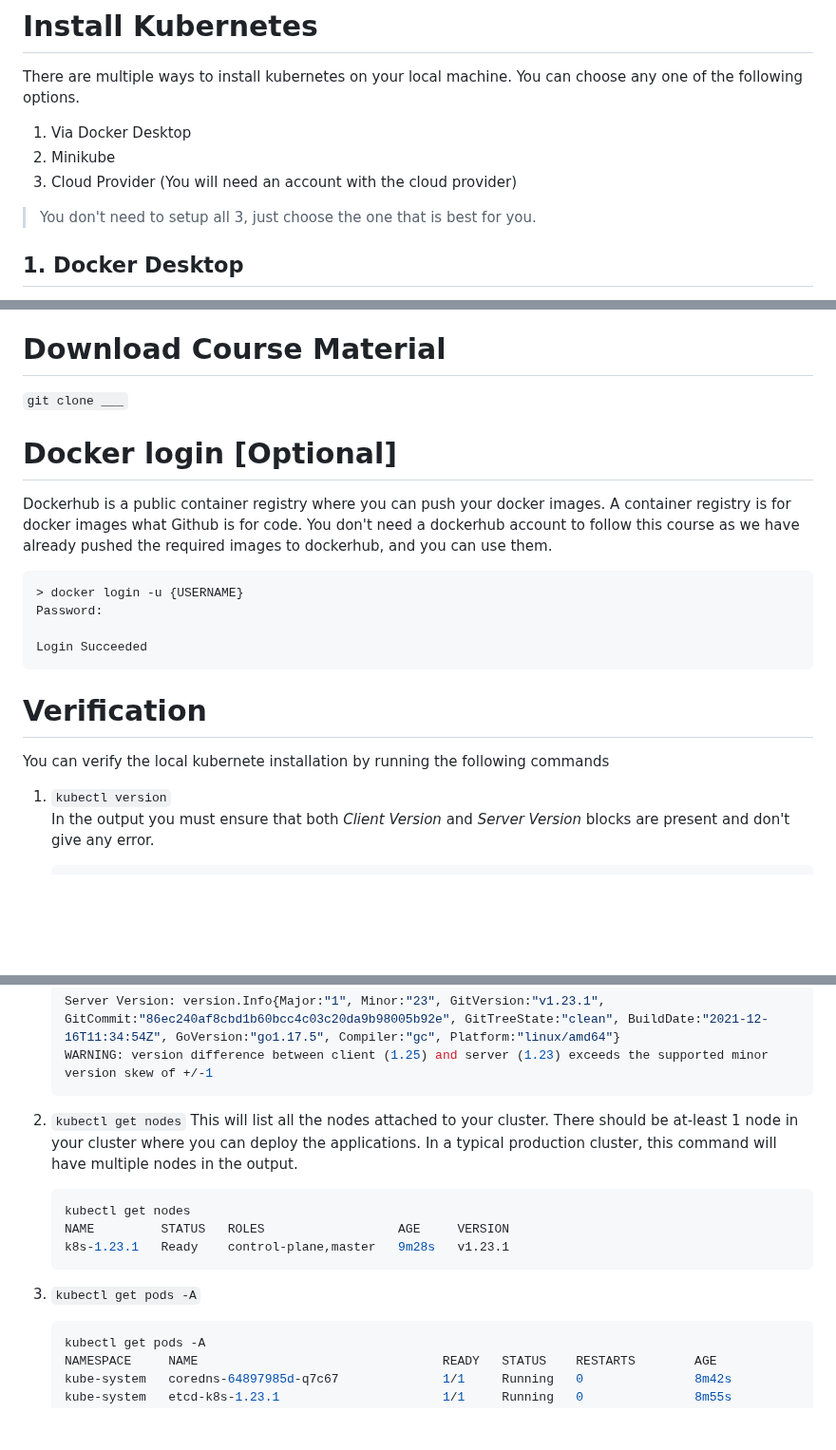
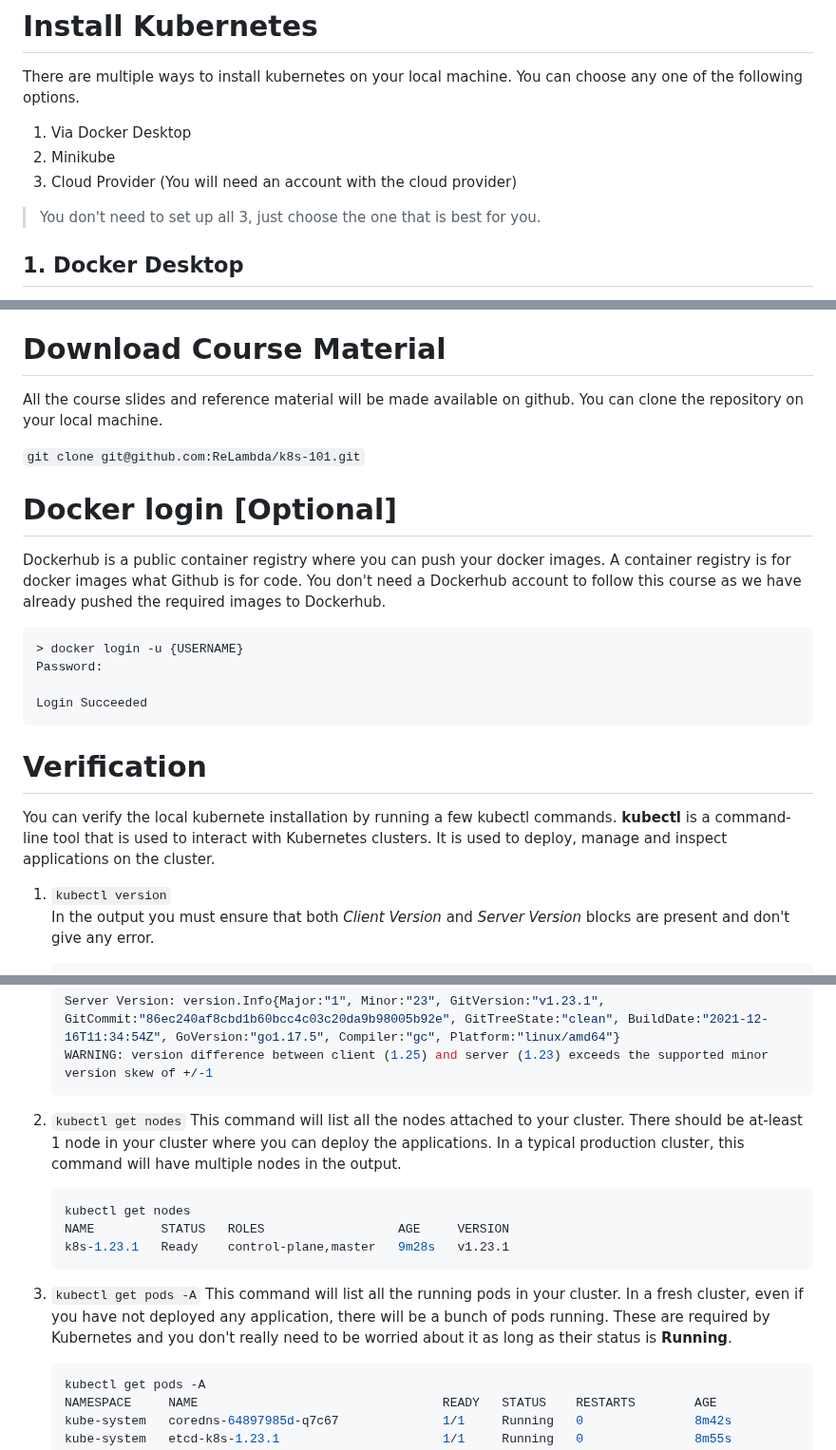
Before and after one commit to ReLambda/k8s-101, a Markdown page: prerequisites.md, 3 parts joined by grey strips. Shown at 95% size. GitHub-like rendering; blank space fills up the shorter version.

Commit message:
update prerequisites

````diff
--- a/prerequisites.md
+++ b/prerequisites.md
@@ -4,7 +4,7 @@ There are multiple ways to install kubernetes on your local machine. You can cho
 2. Minikube
 3. Cloud Provider (You will need an account with the cloud provider)
 
-> You don't need to setup all 3, just choose the one that is best for you.
+> You don't need to set up all 3, just choose the one that is best for you.
 
 ## 1. Docker Desktop
 1. From the Docker Dashboard, select the Settings.
@@ -39,10 +39,12 @@ minikube start
 This is an advanced option and we recommend you to go this path only if you have done this before, else choose option 1 or 2.
 
 # Download Course Material
-`git clone ___`
+All the course slides and reference material will be made available on github. You can clone the repository on your local machine.
+
+`git clone git@github.com:ReLambda/k8s-101.git`
 
 # Docker login [Optional]
-Dockerhub is a public container registry where you can push your docker images. A container registry is for docker images what Github is for code. You don't need a dockerhub account to follow this course as we have already pushed the required images to dockerhub, and you can use them.
+Dockerhub is a public container registry where you can push your docker images. A container registry is for docker images what Github is for code. You don't need a Dockerhub account to follow this course as we have already pushed the required images to Dockerhub.
 
 ```
 > docker login -u {USERNAME}
@@ -52,7 +54,7 @@ Login Succeeded
 ```
 
 # Verification
-You can verify the local kubernete installation by running the following commands
+You can verify the local kubernete installation by running a few kubectl commands. **kubectl** is a command-line tool that is used to interact with Kubernetes clusters. It is used to deploy, manage and inspect applications on the cluster.
 
 1. `kubectl version`
 In the output you must ensure that both _Client Version_ and _Server Version_ blocks are present and don't give any error.
@@ -67,13 +69,14 @@ In the output you must ensure that both _Client Version_ and _Server Version_ bl
     ```
 
 2. `kubectl get nodes`
-    This will list all the nodes attached to your cluster. There should be at-least 1 node in your cluster where you can deploy the applications. In a typical production cluster, this command will have multiple nodes in the output.
+    This command will list all the nodes attached to your cluster. There should be at-least 1 node in your cluster where you can deploy the applications. In a typical production cluster, this command will have multiple nodes in the output.
     ```bash
     kubectl get nodes
     NAME         STATUS   ROLES                  AGE     VERSION
     k8s-1.23.1   Ready    control-plane,master   9m28s   v1.23.1
     ```
 3. `kubectl get pods -A`
+    This command will list all the running pods in your cluster. In a fresh cluster, even if you have not deployed any application, there will be a bunch of pods running. These are required by Kubernetes and you don't really need to be worried about it as long as their status is **Running**.
     ```bash
     kubectl get pods -A
     NAMESPACE     NAME                                 READY   STATUS    RESTARTS        AGE
````
